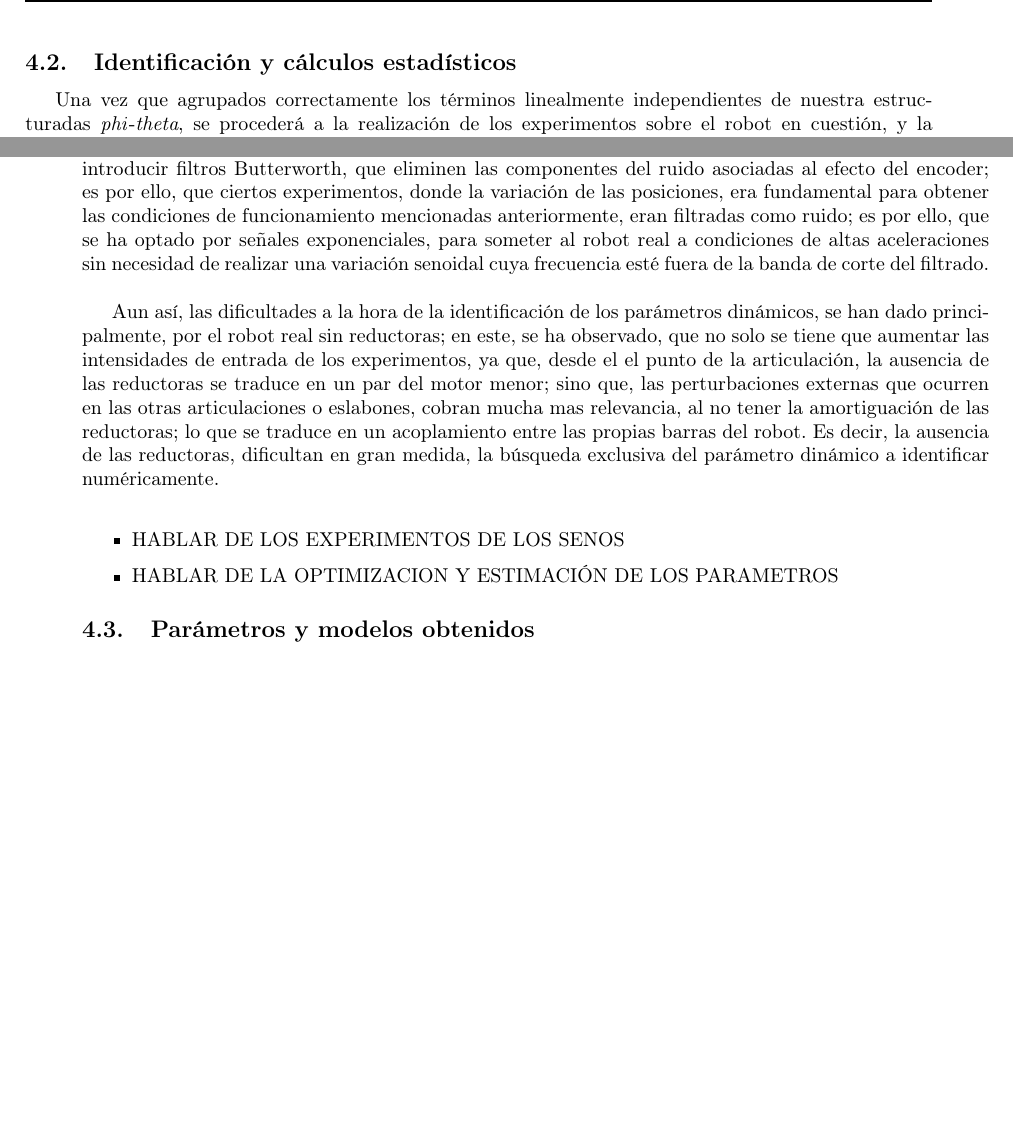
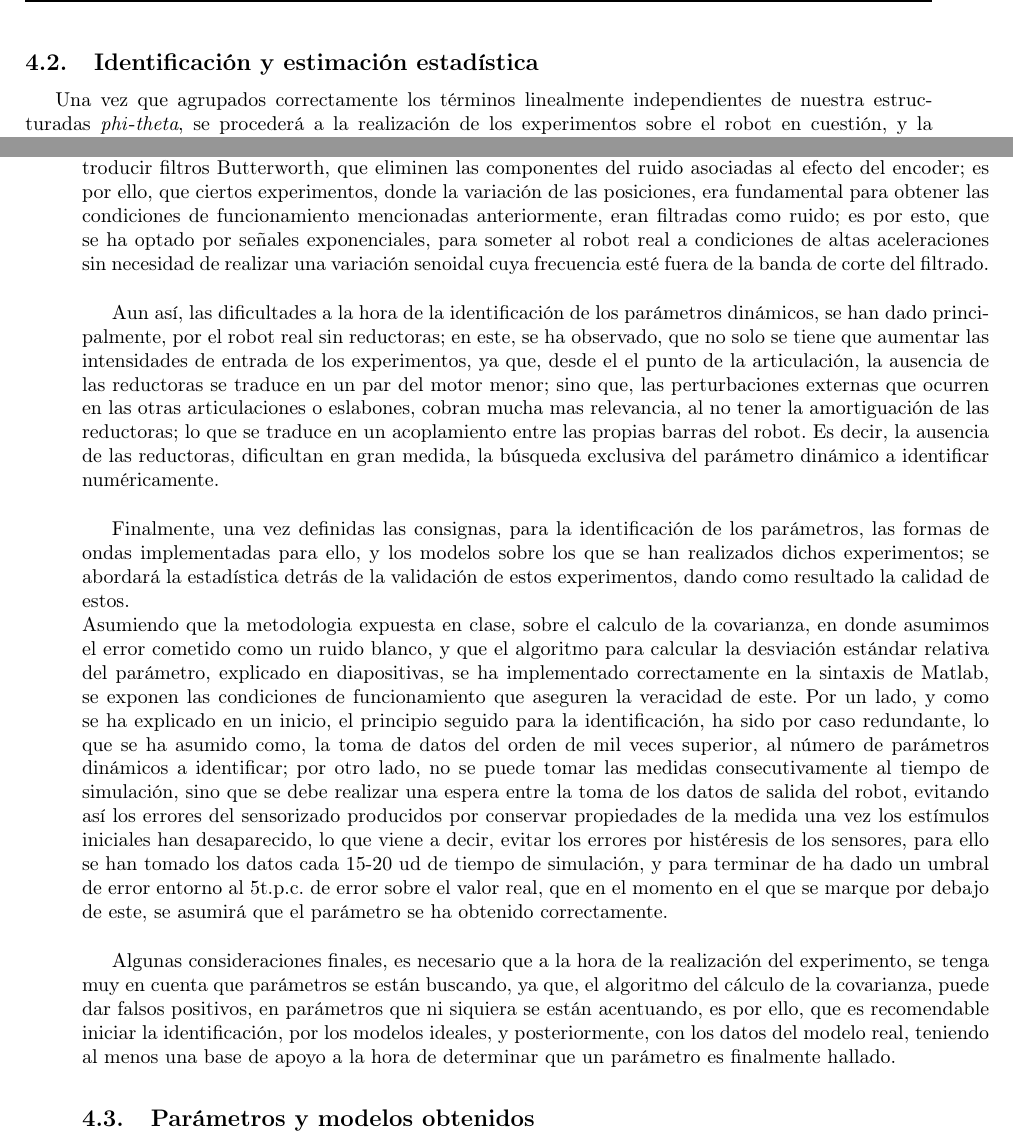
Before and after one commit to Arrivederccimamasita/Robot_RRR_CyPR, a LaTeX document (Latex/0main.tex, which reads Latex/EstimacParam.tex): two parts of pages 14 and 15 of 42 before the commit and two parts of pages 14 and 15 of 43 after it, joined at a grey line, cut at the place of the change, the shorter picture padded with empty space. Compiled offline with pdfLaTeX.

Commit message:
Redactado identiicacion y estimacion

```diff
--- a/Latex/EstimacParam.tex
+++ b/Latex/EstimacParam.tex
@@ -129,7 +129,7 @@ si este resultado es diferente se debe comprobar el proceso en busca de errores.
 
 	\newpage
 
-	\subsection{Identificación y cálculos estadísticos}
+	\subsection{Identificación y estimación estadística}
 
 	Una vez que agrupados correctamente los términos linealmente independientes de nuestra estructuradas
 	\textit{phi}-\textit{theta}, se procederá a la realización de los experimentos sobre
@@ -185,7 +185,7 @@ si este resultado es diferente se debe comprobar el proceso en busca de errores.
 	de las variables de velocidad y aceleración articulares; para ello, ha sido necesario introducir filtros Butterworth, que eliminen
 	las componentes del ruido asociadas al efecto del encoder; es por ello, que ciertos experimentos, donde la variación
 	de las posiciones, era fundamental para obtener las condiciones de funcionamiento mencionadas anteriormente, eran filtradas
-	como ruido; es por ello, que se ha optado por señales exponenciales, para someter al robot real a condiciones de altas aceleraciones sin
+	como ruido; es por esto, que se ha optado por señales exponenciales, para someter al robot real a condiciones de altas aceleraciones sin
 	necesidad de realizar una variación senoidal cuya frecuencia esté fuera de la banda de corte del filtrado.\\
 
 	Aun así, las dificultades a la hora de la identificación de los parámetros dinámicos, se han dado principalmente,
@@ -195,11 +195,23 @@ si este resultado es diferente se debe comprobar el proceso en busca de errores.
 	en un acoplamiento entre las propias barras del robot. Es decir, la ausencia de las reductoras, dificultan en gran medida,
 	la búsqueda exclusiva del parámetro dinámico a identificar numéricamente.\\
 
+	Finalmente, una vez definidas las consignas, para la identificación de los parámetros, las formas de ondas implementadas para ello,
+	y los modelos sobre los que se han realizados dichos experimentos; se abordará la estadística detrás de la validación de estos experimentos,
+	dando como resultado la calidad de estos.\\
+	Asumiendo que la metodologia expuesta en clase, sobre el calculo de la covarianza, en donde asumimos el error cometido como un ruido blanco,
+	y que el algoritmo para calcular la desviación estándar relativa del parámetro, explicado en diapositivas, se ha implementado correctamente en la sintaxis de
+	Matlab, se exponen las condiciones de funcionamiento que aseguren la veracidad de este. Por un lado, y como se ha explicado en un inicio, el principio
+	seguido para la identificación, ha sido por caso redundante, lo que se ha asumido como, la toma de datos del orden de mil veces superior, al número de
+	parámetros dinámicos a identificar; por otro lado, no se puede tomar las medidas consecutivamente al tiempo de simulación, sino que se debe realizar una espera entre
+	la toma de los datos de salida del robot, evitando así los errores del sensorizado producidos por conservar propiedades de la medida una vez los estímulos iniciales han desaparecido, lo que viene
+	a decir, evitar los errores por histéresis de los sensores, para ello se han tomado los datos cada 15-20 ud de tiempo de simulación, y para terminar de ha dado un umbral de error entorno al 5t.p.c. %Marco ponme esto bien pls q no se y me muero%
+	de error sobre el valor real, que en el momento en el que se marque por debajo de este, se asumirá que el parámetro se ha obtenido correctamente.\\
 
-	\begin{itemize}
-		\item HABLAR DE LOS EXPERIMENTOS DE LOS SENOS
-		\item HABLAR DE LA OPTIMIZACION Y ESTIMACIÓN DE LOS PARAMETROS
-	\end{itemize}
+	Algunas consideraciones finales, es necesario que a la hora de la realización del experimento, se tenga muy en cuenta que parámetros se están buscando, ya que,
+	el algoritmo del cálculo de la covarianza, puede dar falsos positivos, en  parámetros que ni siquiera se están acentuando, es por ello, que es recomendable
+	iniciar la identificación, por los modelos ideales, y posteriormente, con los datos del modelo real, teniendo al menos una base de apoyo a la hora de determinar que un parámetro es finalmente hallado.
+
+
 
 
 	\subsection{Parámetros y modelos obtenidos}
```
Also changed, not shown: Latex/0main.pdf, 2 other files.
